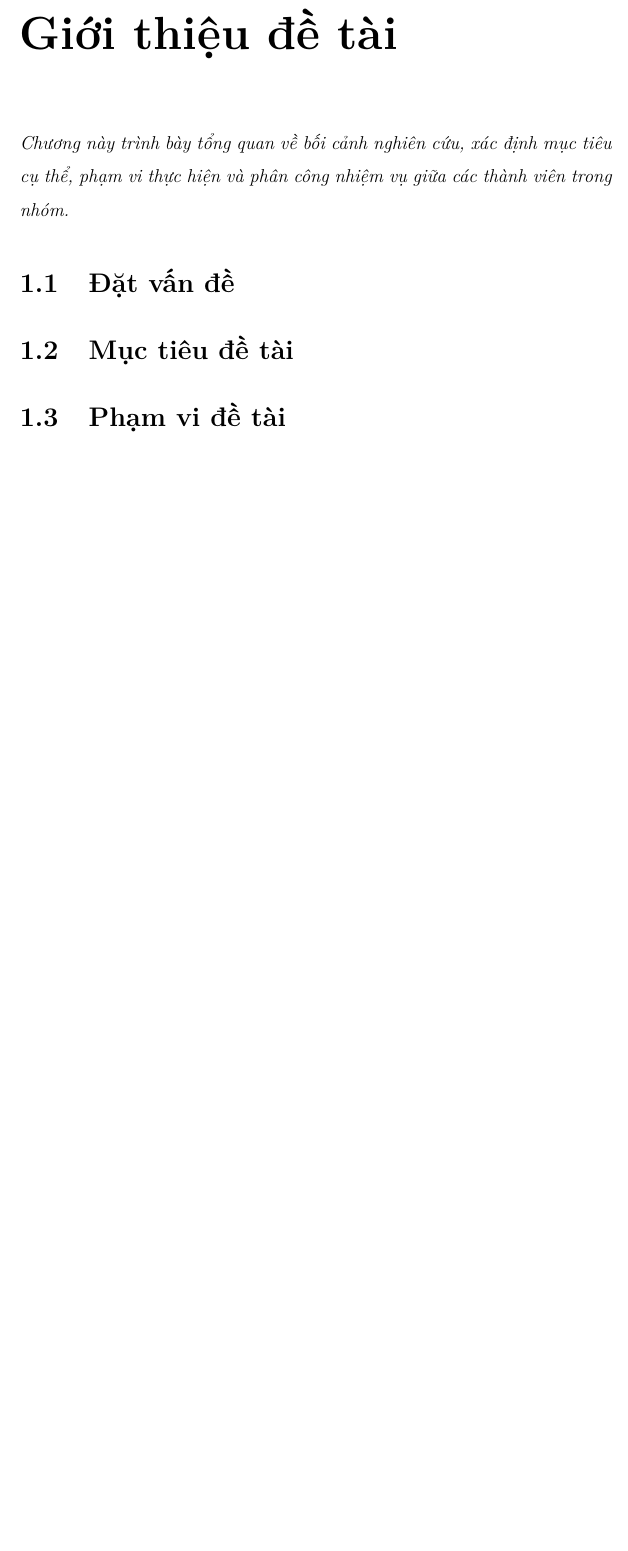
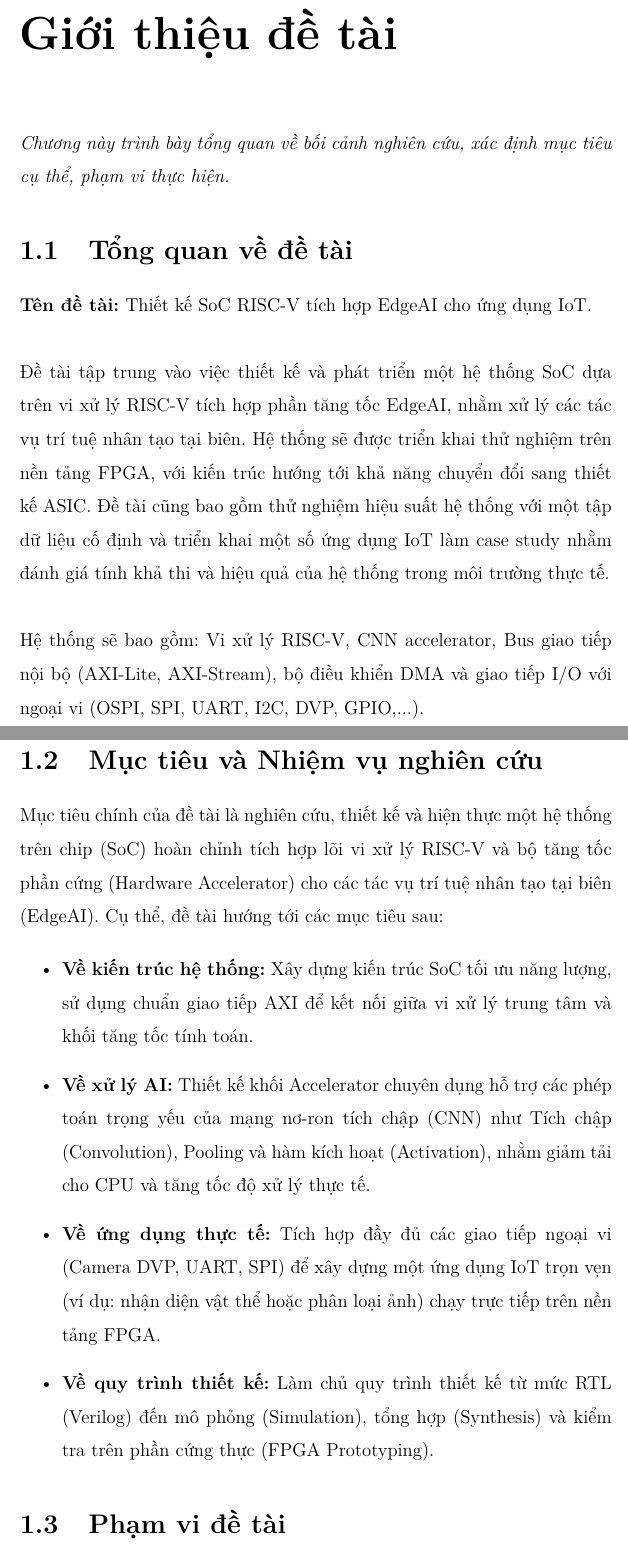
Before and after one commit to lnun187/Capstone_project, a LaTeX thesis (Report Source/main.tex, which reads Report Source/1_gioi_thieu/1.1_dat_van_de.tex, Report Source/1_gioi_thieu/1.1_tong_quan.tex, Report Source/1_gioi_thieu/1.2_muc_tieu_de_tai.tex): part of page 10 of 38 before the commit and two parts of pages 11 and 12 of 40 after it, the two joined at a grey line, cut so that both start at the same text, the shorter picture padded with empty space. Compiled offline with pdfLaTeX.

Commit message:
viet muc 1

```diff
--- a/Report Source/1_gioi_thieu/1.1_dat_van_de.tex
+++ /dev/null
@@ -1 +0,0 @@
-\section{Đặt vấn đề}
--- /dev/null
+++ b/Report Source/1_gioi_thieu/1.1_tong_quan.tex
@@ -0,0 +1,13 @@
+\section{Tổng quan về đề tài}
+\textbf{Tên đề tài:} Thiết kế SoC RISC-V tích hợp EdgeAI cho ứng dụng IoT. \\
+
+Đề tài tập trung vào việc thiết kế và phát triển một hệ thống SoC dựa trên vi xử lý RISC-V tích hợp phần tăng tốc EdgeAI, nhằm xử lý các tác vụ trí tuệ nhân tạo tại biên.
+Hệ thống sẽ được triển khai thử nghiệm trên nền tảng FPGA, với kiến trúc hướng
+tới khả năng chuyển đổi sang thiết kế ASIC.
+Đề tài cũng bao gồm thử nghiệm hiệu suất hệ thống
+với một tập dữ liệu cố định và triển khai một số ứng dụng IoT làm case
+study nhằm đánh giá tính khả thi và hiệu quả của hệ thống trong môi trường thực tế. \\
+
+
+Hệ thống sẽ bao gồm: Vi xử lý RISC-V, CNN accelerator, Bus giao tiếp nội bộ (AXI-Lite, AXI-Stream), bộ điều khiển
+DMA và giao tiếp I/O với ngoại vi (OSPI, SPI, UART, I2C, DVP, GPIO,...).
--- a/Report Source/1_gioi_thieu/1.2_muc_tieu_de_tai.tex
+++ b/Report Source/1_gioi_thieu/1.2_muc_tieu_de_tai.tex
@@ -1 +1,11 @@
-\section{Mục tiêu đề tài}
+\section{Mục tiêu và Nhiệm vụ nghiên cứu}
+\label{sec:muc_tieu}
+
+Mục tiêu chính của đề tài là nghiên cứu, thiết kế và hiện thực một hệ thống trên chip (SoC) hoàn chỉnh tích hợp lõi vi xử lý RISC-V và bộ tăng tốc phần cứng (Hardware Accelerator) cho các tác vụ trí tuệ nhân tạo tại biên (EdgeAI). Cụ thể, đề tài hướng tới các mục tiêu sau:
+
+\begin{itemize}
+    \item \textbf{Về kiến trúc hệ thống:} Xây dựng kiến trúc SoC tối ưu năng lượng, sử dụng chuẩn giao tiếp AXI để kết nối giữa vi xử lý trung tâm và khối tăng tốc tính toán.
+    \item \textbf{Về xử lý AI:} Thiết kế khối Accelerator chuyên dụng hỗ trợ các phép toán trọng yếu của mạng nơ-ron tích chập (CNN) như Tích chập (Convolution), Pooling và hàm kích hoạt (Activation), nhằm giảm tải cho CPU và tăng tốc độ xử lý thực tế.
+    \item \textbf{Về ứng dụng thực tế:} Tích hợp đầy đủ các giao tiếp ngoại vi (Camera DVP, UART, SPI) để xây dựng một ứng dụng IoT trọn vẹn (ví dụ: nhận diện vật thể hoặc phân loại ảnh) chạy trực tiếp trên nền tảng FPGA.
+    \item \textbf{Về quy trình thiết kế:} Làm chủ quy trình thiết kế từ mức RTL (Verilog) đến mô phỏng (Simulation), tổng hợp (Synthesis) và kiểm tra trên phần cứng thực (FPGA Prototyping).
+\end{itemize}
--- a/Report Source/1_gioi_thieu/main.tex
+++ b/Report Source/1_gioi_thieu/main.tex
@@ -1,9 +1,9 @@
 \chapter{Giới thiệu đề tài}
 \label{ch:introduction}
 
-\textit{Chương này trình bày tổng quan về bối cảnh nghiên cứu, xác định mục tiêu cụ thể, phạm vi thực hiện và phân công nhiệm vụ giữa các thành viên trong nhóm.}
+\textit{Chương này trình bày tổng quan về bối cảnh nghiên cứu, xác định mục tiêu cụ thể, phạm vi thực hiện.}
 
-\input{1_gioi_thieu/1.1_dat_van_de.tex}
+\input{1_gioi_thieu/1.1_tong_quan.tex}
 \input{1_gioi_thieu/1.2_muc_tieu_de_tai.tex}
 \input{1_gioi_thieu/1.3_pham_vi_de_tai.tex}
 \input{1_gioi_thieu/1.4_phan_chia_cong_viec.tex}
--- a/Report Source/main.tex
+++ b/Report Source/main.tex
@@ -164,7 +164,9 @@
     \renewcommand*\refname{Tài liệu tham khảo}
     \renewcommand*\listfigurename{Danh sách hình vẽ}
     \renewcommand*\listtablename{Danh sách bảng biểu}
+    \renewcommand*\chaptername{Chương}
 }
+
 
 %=====================================================
 % HEADERS & FOOTERS
```
Also changed, not shown: Report Source/2_co_so_ly_thuyet/main.tex (+1 -1 lines), Report Source/tom_tat/danh_muc_ky_hieu.tex (+8 -1 lines), Report Source/main.pdf, 17 other files.
